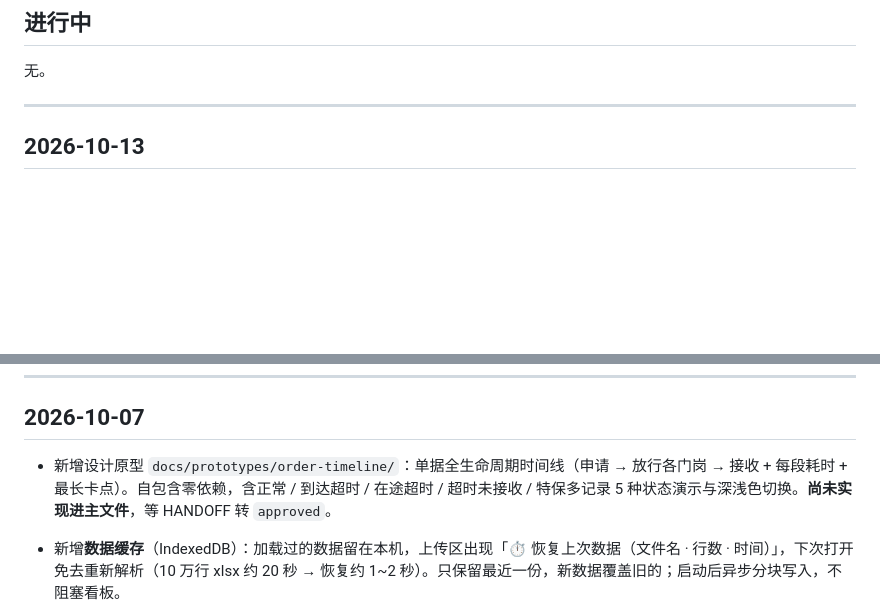
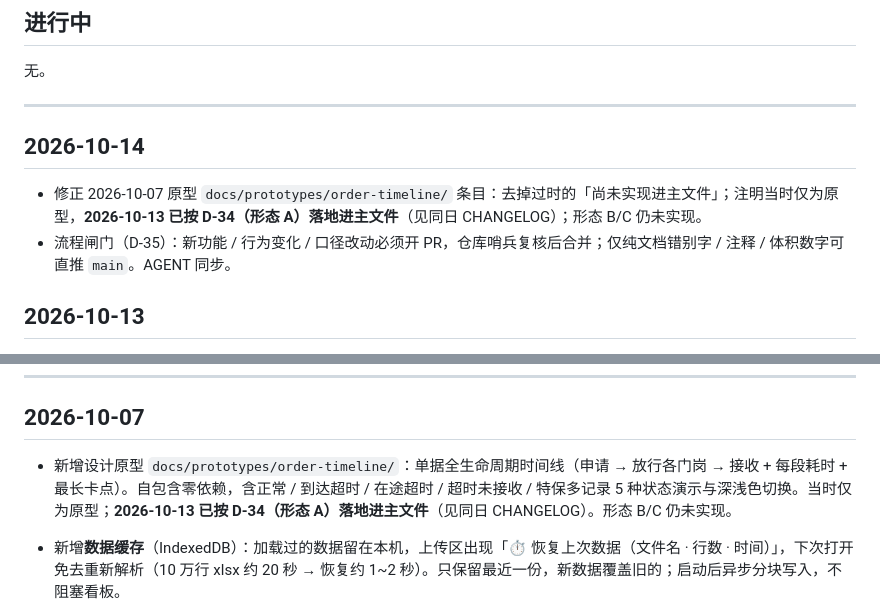
Before and after one commit to Halorui-ai/FX-, a Markdown page: CHANGELOG.md, 2 parts joined by grey strips. GitHub-like rendering; blank space fills up the shorter version.

```diff
--- a/CHANGELOG.md
+++ b/CHANGELOG.md
@@ -14,6 +14,11 @@
 <!-- 明天接着改时：把未做完的写在这里（做到哪、下一步、不要动什么）。做完后删掉或迁到当日记录。 -->
 
 ---
+
+## 2026-10-14
+
+- 修正 2026-10-07 原型 `docs/prototypes/order-timeline/` 条目：去掉过时的「尚未实现进主文件」；注明当时仅为原型，**2026-10-13 已按 D-34（形态 A）落地进主文件**（见同日 CHANGELOG）；形态 B/C 仍未实现。
+- 流程闸门（D-35）：新功能 / 行为变化 / 口径改动必须开 PR，仓库哨兵复核后合并；仅纯文档错别字 / 注释 / 体积数字可直推 `main`。AGENT 同步。
 
 ## 2026-10-13
 
@@ -38,7 +43,7 @@
 
 ## 2026-10-07
 
-- 新增设计原型 `docs/prototypes/order-timeline/`：单据全生命周期时间线（申请 → 放行各门岗 → 接收 + 每段耗时 + 最长卡点）。自包含零依赖，含正常 / 到达超时 / 在途超时 / 超时未接收 / 特保多记录 5 种状态演示与深浅色切换。**尚未实现进主文件**，等 HANDOFF 转 `approved`。
+- 新增设计原型 `docs/prototypes/order-timeline/`：单据全生命周期时间线（申请 → 放行各门岗 → 接收 + 每段耗时 + 最长卡点）。自包含零依赖，含正常 / 到达超时 / 在途超时 / 超时未接收 / 特保多记录 5 种状态演示与深浅色切换。当时仅为原型；**2026-10-13 已按 D-34（形态 A）落地进主文件**（见同日 CHANGELOG）。形态 B/C 仍未实现。
 
 - 新增**数据缓存**（IndexedDB）：加载过的数据留在本机，上传区出现「⏱ 恢复上次数据（文件名 · 行数 · 时间）」，下次打开免去重新解析（10 万行 xlsx 约 20 秒 → 恢复约 1~2 秒）。只保留最近一份，新数据覆盖旧的；启动后异步分块写入，不阻塞看板。
 - 缓存开关在顶栏功能抽屉「💾 数据缓存」（默认开启），旁有「🗑 清除缓存」；关闭开关会同时清除已留存数据。
```
Also changed, not shown: AGENT.md (+3 -2 lines), DECISIONS.md (+10 -0 lines).
